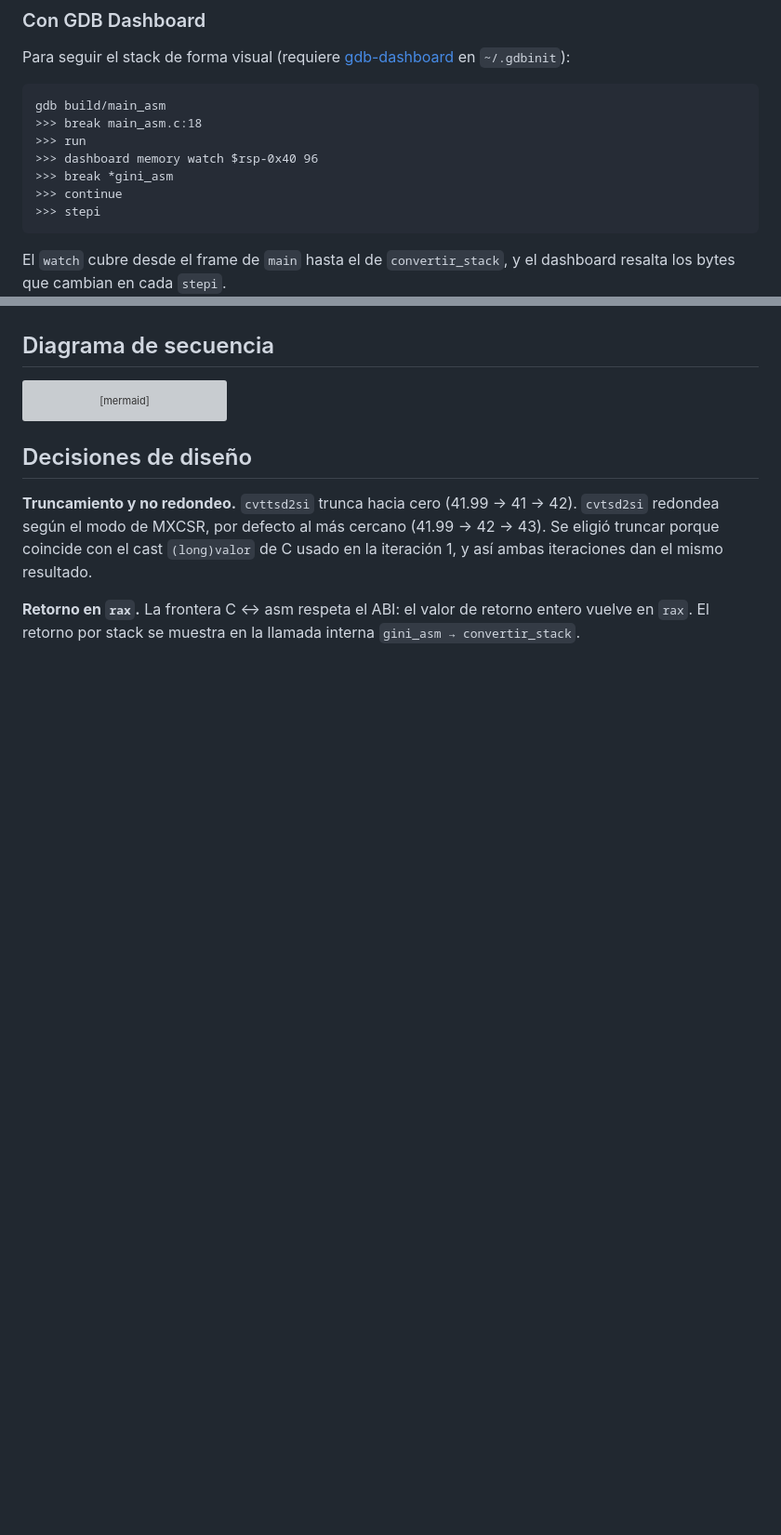
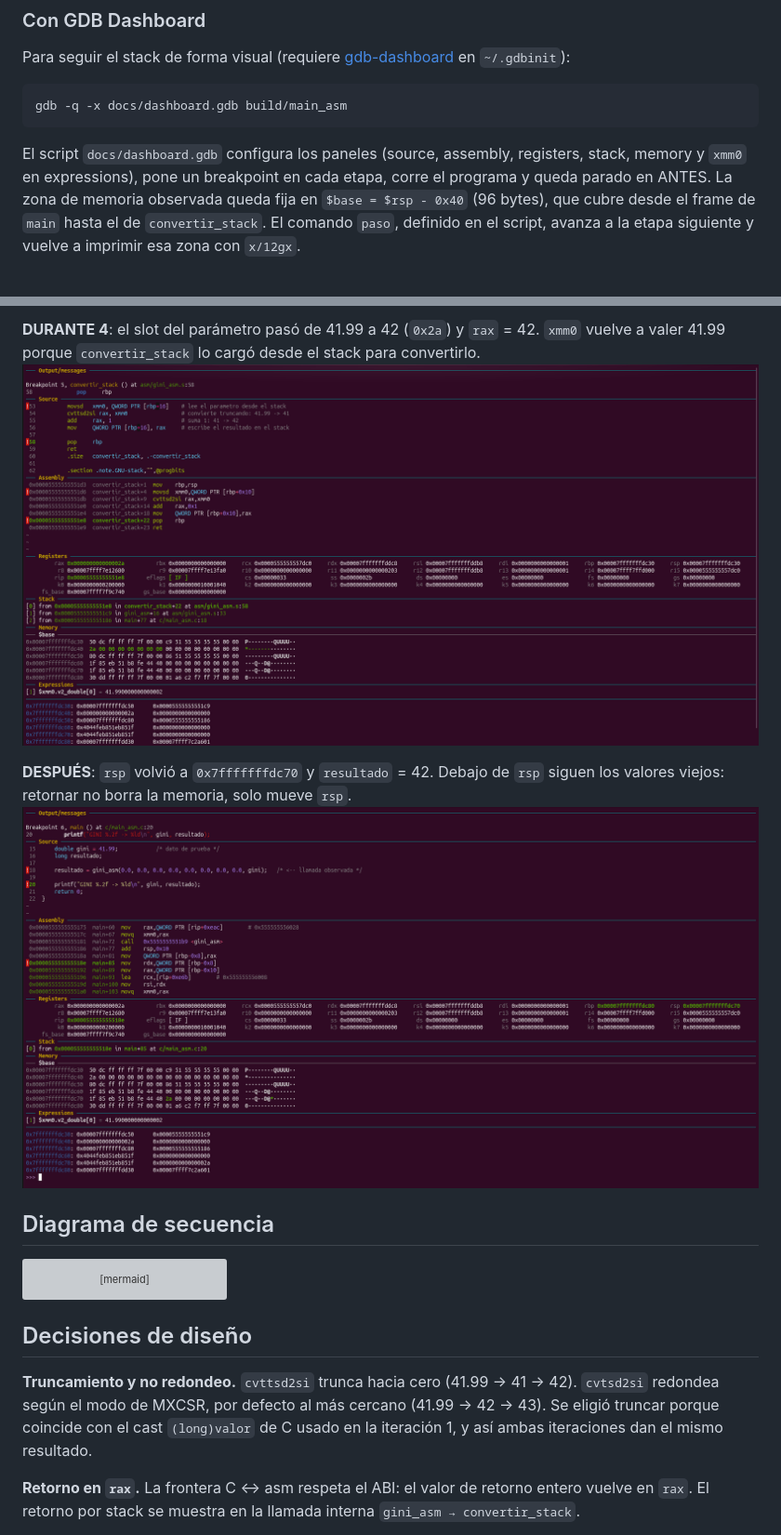
Before and after one commit to valendipaolo/TP2_StackFrame, a Markdown page: README.md, 2 parts joined by grey strips. Shown at 93% size. Drawn GitHub-style; pictures changed too: docs/img/05_durante4_resultado.png (added), docs/img/06_despues.png (added); blank space fills up the shorter version; grey boxes are pictures that could not be loaded.

Commit message:
Capturas de GDB Dashboard: stack antes, durante y despues

````diff
--- a/README.md
+++ b/README.md
@@ -240,15 +242,9 @@ Al terminar, `rsp` vale lo mismo que en ANTES (`0x7fffffffdbd0`). Cada `push` y
 
 Para seguir el stack de forma visual (requiere [gdb-dashboard](https://github.com/cyrus-and/gdb-dashboard) en `~/.gdbinit`):
 
-```
-gdb build/main_asm
->>> break main_asm.c:18
->>> run
->>> dashboard memory watch $rsp-0x40 96
->>> break *gini_asm
->>> continue
->>> stepi
+```bash
+gdb -q -x docs/dashboard.gdb build/main_asm
 ```
 
-El `watch` cubre desde el frame de `main` hasta el de `convertir_stack`, y el dashboard resalta los bytes que cambian en cada `stepi`.
+El script `docs/dashboard.gdb` configura los paneles (source, assembly, registers, stack, memory y `xmm0` en expressions), pone un breakpoint en cada etapa, corre el programa y queda parado en ANTES. La zona de memoria observada queda fija en `$base = $rsp - 0x40` (96 bytes), que cubre desde el frame de `main` hasta el de `convertir_stack`. El comando `paso`, definido en el script, avanza a la etapa siguiente y vuelve a imprimir esa zona con `x/12gx`.
 
@@ -260,3 +265,8 @@ El `watch` cubre desde el frame de `main` hasta el de `convertir_stack`, y el da
+**DURANTE 4**: el slot del parámetro pasó de 41.99 a 42 (`0x2a`) y `rax` = 42. `xmm0` vuelve a valer 41.99 porque `convertir_stack` lo cargó desde el stack para convertirlo.
+![DURANTE 4](docs/img/05_durante4_resultado.png)
+
+**DESPUÉS**: `rsp` volvió a `0x7fffffffdc70` y `resultado` = 42. Debajo de `rsp` siguen los valores viejos: retornar no borra la memoria, solo mueve `rsp`.
+![DESPUÉS](docs/img/06_despues.png)
 
 ## Diagrama de secuencia
 
````
Also changed, not shown: other parts of README.md (+16 -5 lines), docs/img/01_antes.png (added), docs/img/02_durante1_entrada.png (added), docs/img/03_durante2_prologo.png (added), docs/img/04_durante3_convertir.png (added), 1 other file.
